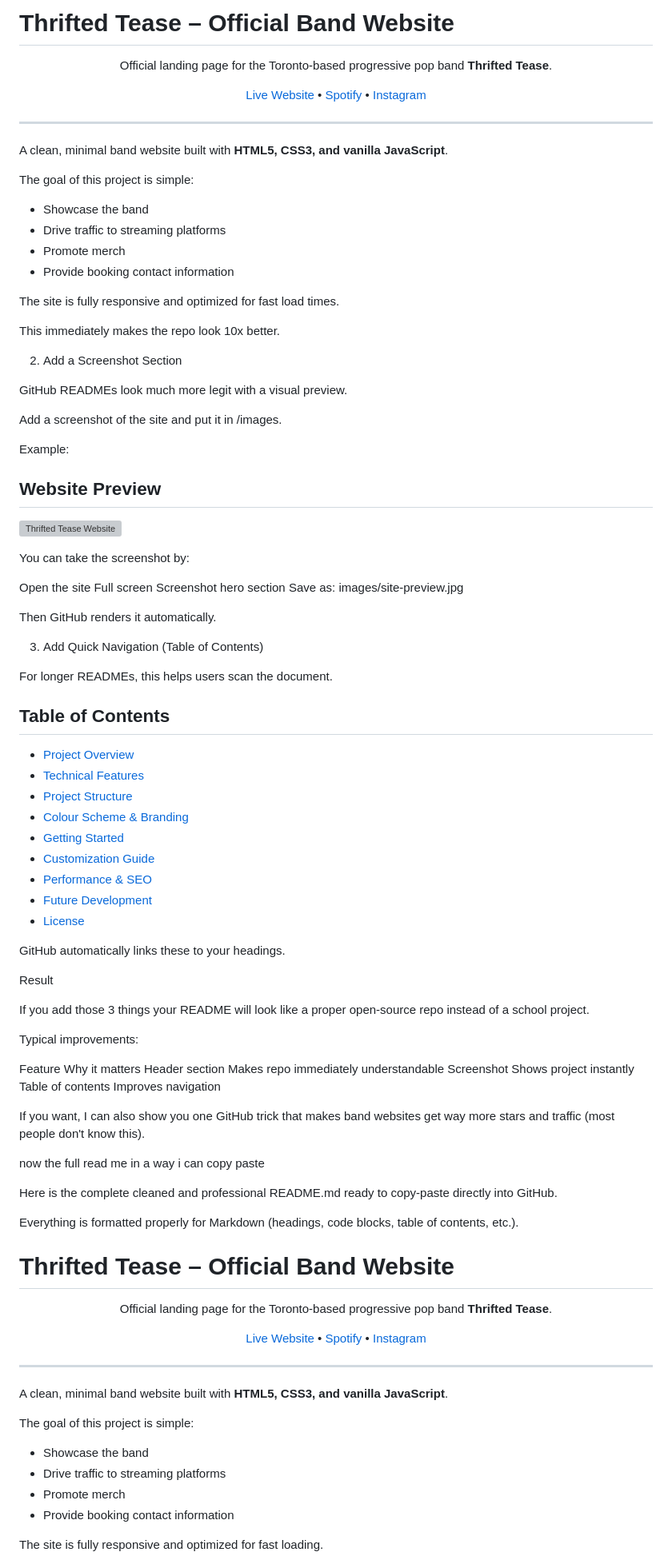
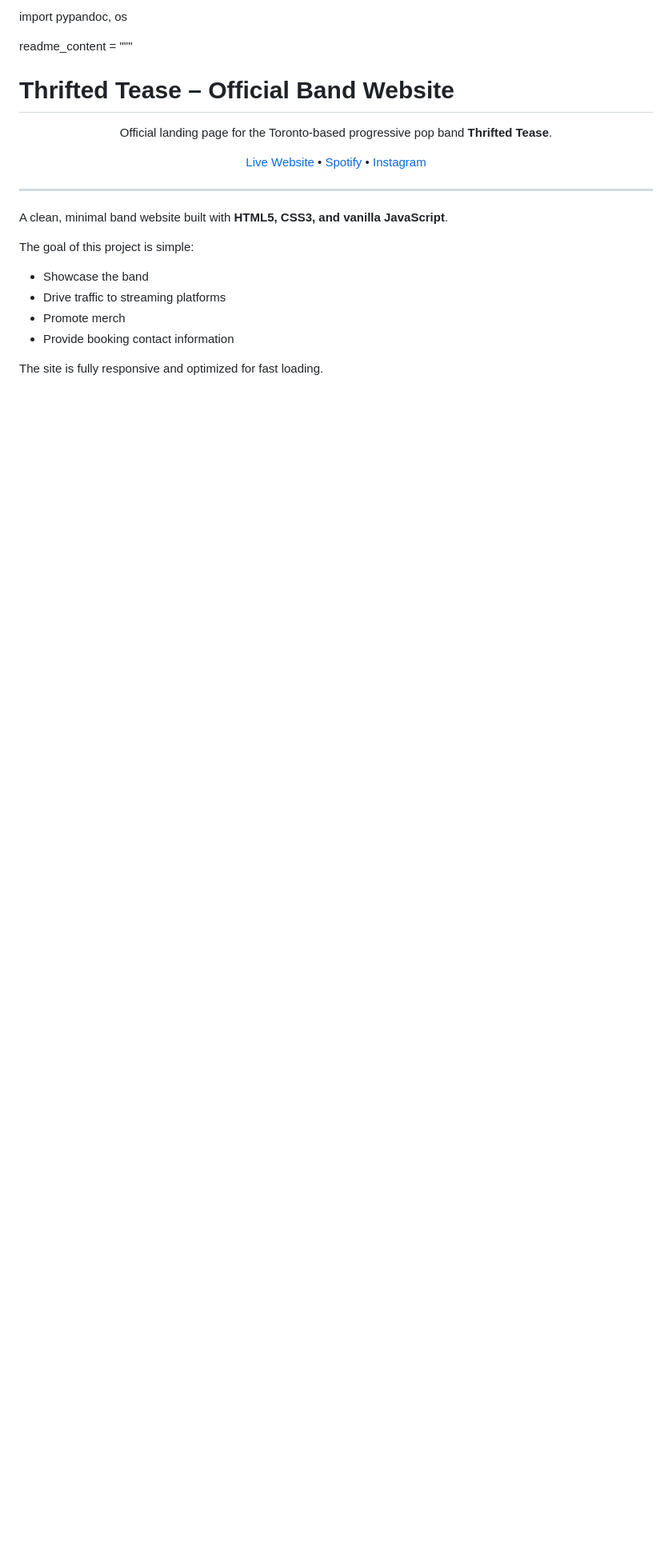
Before and after one commit to habib13352/thriftedtease.github.io, a Markdown page: README.md, the part around one of its changes. Shown at 80% size. Rendered like a GitHub page; blank space fills up the shorter version; grey boxes are pictures that could not be loaded.

```diff
--- a/README.md
+++ b/README.md
@@ -1,89 +1,6 @@
-# Thrifted Tease – Official Band Website
+import pypandoc, os
 
-<p align="center">
-Official landing page for the Toronto-based progressive pop band <strong>Thrifted Tease</strong>.
-</p>
-
-<p align="center">
-<a href="https://habib13352.github.io/thriftedtease.github.io/">Live Website</a> •
-<a href="https://open.spotify.com/artist/2Bzx8VvEQmCcalgPMMIpay">Spotify</a> •
-<a href="https://www.instagram.com/thriftedtease/">Instagram</a>
-</p>
-
----
-
-A clean, minimal band website built with **HTML5, CSS3, and vanilla JavaScript**.
-
-The goal of this project is simple:
-
-- Showcase the band
-- Drive traffic to streaming platforms
-- Promote merch
-- Provide booking contact information
-
-The site is fully responsive and optimized for fast load times.
-
-This immediately makes the repo look 10x better.
-
-2. Add a Screenshot Section
-
-GitHub READMEs look much more legit with a visual preview.
-
-Add a screenshot of the site and put it in /images.
-
-Example:
-
-## Website Preview
-
-![Thrifted Tease Website](images/site-preview.jpg)
-
-You can take the screenshot by:
-
-Open the site
-Full screen
-Screenshot hero section
-Save as:
-images/site-preview.jpg
-
-Then GitHub renders it automatically.
-
-3. Add Quick Navigation (Table of Contents)
-
-For longer READMEs, this helps users scan the document.
-
-## Table of Contents
-
-- [Project Overview](#project-overview)
-- [Technical Features](#technical-features)
-- [Project Structure](#project-structure)
-- [Colour Scheme & Branding](#colour-scheme--branding)
-- [Getting Started](#getting-started)
-- [Customization Guide](#customization-guide)
-- [Performance & SEO](#performance--seo)
-- [Future Development](#future-development)
-- [License](#license)
-
-GitHub automatically links these to your headings.
-
-Result
-
-If you add those 3 things your README will look like a proper open-source repo instead of a school project.
-
-Typical improvements:
-
-Feature	Why it matters
-Header section	Makes repo immediately understandable
-Screenshot	Shows project instantly
-Table of contents	Improves navigation
-
-If you want, I can also show you one GitHub trick that makes band websites get way more stars and traffic (most people don't know this).
-
-now the full read me in a way i can copy paste
-
-Here is the complete cleaned and professional README.md ready to copy-paste directly into GitHub.
-
-Everything is formatted properly for Markdown (headings, code blocks, table of contents, etc.).
-
+readme_content = """
 # Thrifted Tease – Official Band Website
 
 <p align="center">
```
Also changed, not shown: other parts of README.md (+104 -223 lines).
